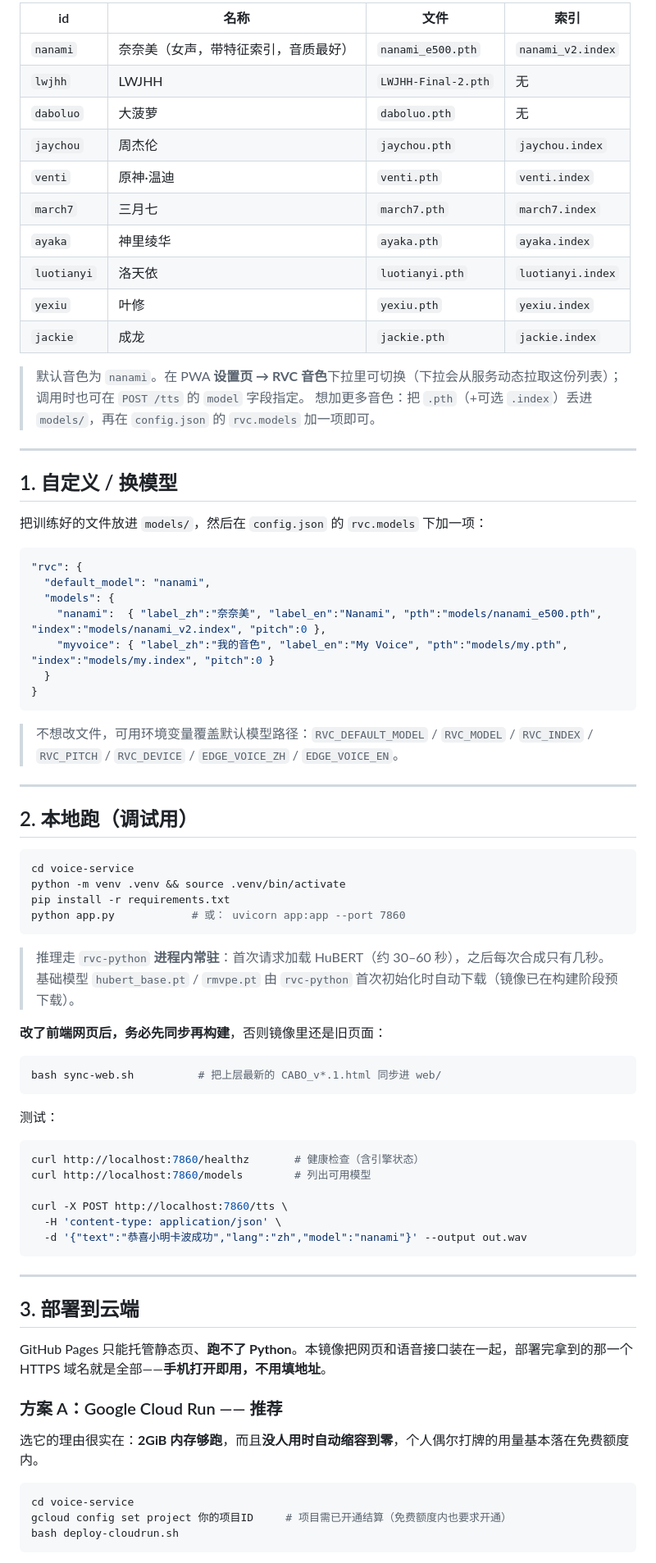
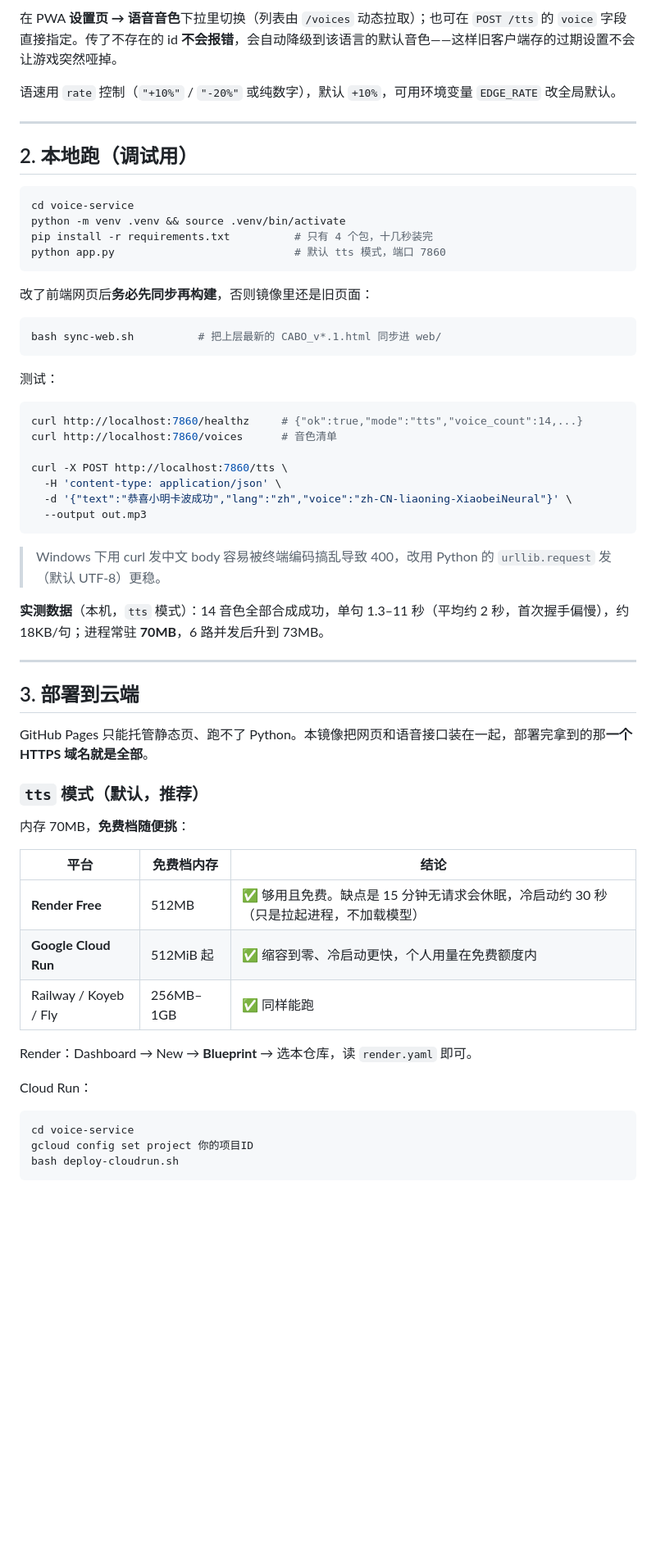
Before and after one commit to feikong66/cabo-voice, a Markdown page: README.md, the part around one of its changes. Shown at 82% size. GitHub-like rendering; blank space fills up the shorter version.

````diff
--- a/README.md
+++ b/README.md
@@ -43,37 +61,7 @@
 
-| id | 名称 | 文件 | 索引 |
-|----|------|------|------|
-| `nanami`  | 奈奈美（女声，带特征索引，音质最好） | `nanami_e500.pth` | `nanami_v2.index` |
-| `lwjhh`   | LWJHH | `LWJHH-Final-2.pth` | 无 |
-| `daboluo` | 大菠萝 | `daboluo.pth` | 无 |
-| `jaychou` | 周杰伦 | `jaychou.pth` | `jaychou.index` |
-| `venti`   | 原神·温迪 | `venti.pth` | `venti.index` |
-| `march7`  | 三月七 | `march7.pth` | `march7.index` |
-| `ayaka`   | 神里绫华 | `ayaka.pth` | `ayaka.index` |
-| `luotianyi` | 洛天依 | `luotianyi.pth` | `luotianyi.index` |
-| `yexiu`   | 叶修 | `yexiu.pth` | `yexiu.index` |
-| `jackie`  | 成龙 | `jackie.pth` | `jackie.index` |
+在 PWA **设置页 → 语音音色**下拉里切换（列表由 `/voices` 动态拉取）；也可在 `POST /tts` 的 `voice` 字段直接指定。传了不存在的 id **不会报错**，会自动降级到该语言的默认音色——这样旧客户端存的过期设置不会让游戏突然哑掉。
 
-> 默认音色为 `nanami`。在 PWA **设置页 → RVC 音色**下拉里可切换（下拉会从服务动态拉取这份列表）；调用时也可在 `POST /tts` 的 `model` 字段指定。
-> 想加更多音色：把 `.pth`（+可选 `.index`）丢进 `models/`，再在 `config.json` 的 `rvc.models` 加一项即可。
-
----
-
-## 1. 自定义 / 换模型
-
-把训练好的文件放进 `models/`，然后在 `config.json` 的 `rvc.models` 下加一项：
-
-```json
-"rvc": {
-  "default_model": "nanami",
-  "models": {
-    "nanami":  { "label_zh":"奈奈美", "label_en":"Nanami", "pth":"models/nanami_e500.pth", "index":"models/nanami_v2.index", "pitch":0 },
-    "myvoice": { "label_zh":"我的音色", "label_en":"My Voice", "pth":"models/my.pth", "index":"models/my.index", "pitch":0 }
-  }
-}
-```
-
-> 不想改文件，可用环境变量覆盖默认模型路径：`RVC_DEFAULT_MODEL` / `RVC_MODEL` / `RVC_INDEX` / `RVC_PITCH` / `RVC_DEVICE` / `EDGE_VOICE_ZH` / `EDGE_VOICE_EN`。
+语速用 `rate` 控制（`"+10%"` / `"-20%"` 或纯数字），默认 `+10%`，可用环境变量 `EDGE_RATE` 改全局默认。
 
 ---
 
@@ -82,13 +70,11 @@
 ```bash
 cd voice-service
 python -m venv .venv && source .venv/bin/activate
-pip install -r requirements.txt
-python app.py            # 或： uvicorn app:app --port 7860
+pip install -r requirements.txt          # 只有 4 个包，十几秒装完
+python app.py                            # 默认 tts 模式，端口 7860
 ```
 
-> 推理走 `rvc-python` **进程内常驻**：首次请求加载 HuBERT（约 30–60 秒），之后每次合成只有几秒。基础模型 `hubert_base.pt` / `rmvpe.pt` 由 `rvc-python` 首次初始化时自动下载（镜像已在构建阶段预下载）。
-
-**改了前端网页后，务必先同步再构建**，否则镜像里还是旧页面：
+改了前端网页后**务必先同步再构建**，否则镜像里还是旧页面：
 
 ```bash
 bash sync-web.sh          # 把上层最新的 CABO_v*.1.html 同步进 web/
@@ -97,27 +83,42 @@ bash sync-web.sh          # 把上层最新的 CABO_v*.1.html 同步进 web/
 测试：
 
 ```bash
-curl http://localhost:7860/healthz       # 健康检查（含引擎状态）
-curl http://localhost:7860/models        # 列出可用模型
+curl http://localhost:7860/healthz     # {"ok":true,"mode":"tts","voice_count":14,...}
+curl http://localhost:7860/voices      # 音色清单
 
 curl -X POST http://localhost:7860/tts \
   -H 'content-type: application/json' \
-  -d '{"text":"恭喜小明卡波成功","lang":"zh","model":"nanami"}' --output out.wav
+  -d '{"text":"恭喜小明卡波成功","lang":"zh","voice":"zh-CN-liaoning-XiaobeiNeural"}' \
+  --output out.mp3
 ```
+
+> Windows 下用 curl 发中文 body 容易被终端编码搞乱导致 400，改用 Python 的 `urllib.request` 发（默认 UTF-8）更稳。
+
+**实测数据**（本机，`tts` 模式）：14 音色全部合成成功，单句 1.3–11 秒（平均约 2 秒，首次握手偏慢），约 18KB/句；进程常驻 **70MB**，6 路并发后升到 73MB。
 
 ---
 
 ## 3. 部署到云端
 
-GitHub Pages 只能托管静态页、**跑不了 Python**。本镜像把网页和语音接口装在一起，部署完拿到的那一个 HTTPS 域名就是全部——**手机打开即用，不用填地址**。
+GitHub Pages 只能托管静态页、跑不了 Python。本镜像把网页和语音接口装在一起，部署完拿到的那**一个 HTTPS 域名就是全部**。
 
-### 方案 A：Google Cloud Run —— 推荐
+### `tts` 模式（默认，推荐）
 
-选它的理由很实在：**2GiB 内存够跑**，而且**没人用时自动缩容到零**，个人偶尔打牌的用量基本落在免费额度内。
+内存 70MB，**免费档随便挑**：
+
+| 平台 | 免费档内存 | 结论 |
+|------|-----------|------|
+| **Render Free** | 512MB | ✅ 够用且免费。缺点是 15 分钟无请求会休眠，冷启动约 30 秒（只是拉起进程，不加载模型） |
+| **Google Cloud Run** | 512MiB 起 | ✅ 缩容到零、冷启动更快，个人用量在免费额度内 |
+| Railway / Koyeb / Fly | 256MB–1GB | ✅ 同样能跑 |
+
+Render：Dashboard → New → **Blueprint** → 选本仓库，读 `render.yaml` 即可。
+
+Cloud Run：
 
 ```bash
 cd voice-service
-gcloud config set project 你的项目ID     # 项目需已开通结算（免费额度内也要求开通）
+gcloud config set project 你的项目ID
 bash deploy-cloudrun.sh
 ```
 
````
Also changed, not shown: other parts of README.md (+81 -71 lines).
